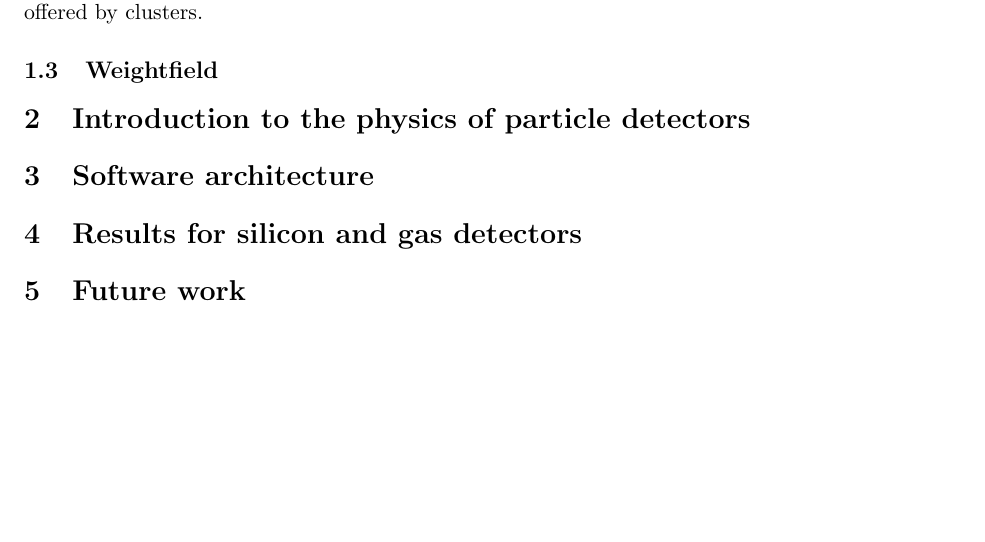
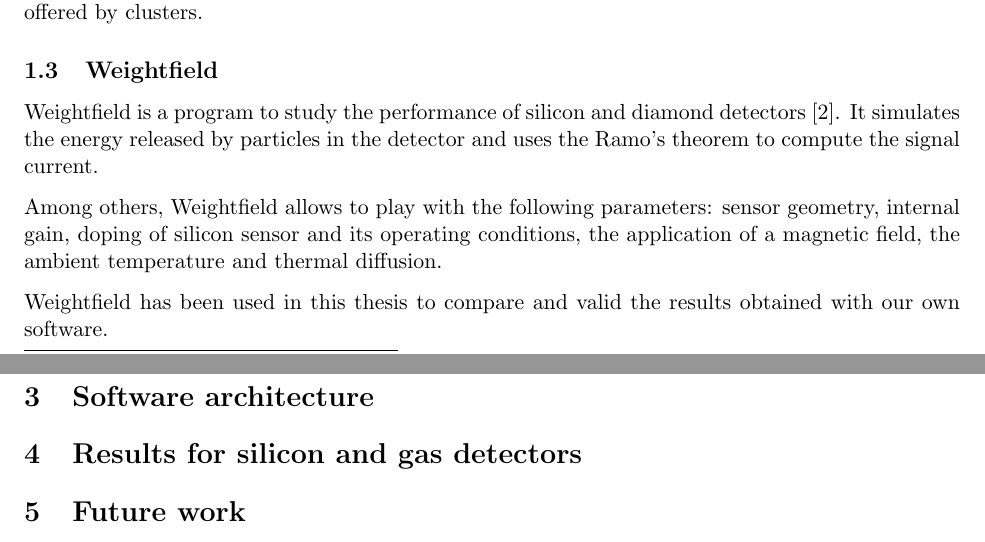
Before and after one commit to aschils/pdetect, a LaTeX document (report/report.tex): part of page 4 of 5 before the commit and two parts of pages 4 and 5 of 6 after it, the two joined at a grey line, cut so that both start at the same text, the shorter picture padded with empty space. Compiled offline with pdfLaTeX.

Commit message:
related work weightfield

```diff
--- a/report/report.tex
+++ b/report/report.tex
@@ -140,6 +140,18 @@ exploit the resources offered by clusters.
 
 	\subsection{Weightfield}
 
+Weightfield is a program to study the performance of silicon and diamond
+detectors~\cite{Cenna2015}. It simulates the energy released by particles in the detector
+and uses the Ramo's theorem to compute the signal current.
+
+Among others, Weightfield allows to play with the following parameters:
+sensor geometry, internal gain, doping of silicon sensor and its operating
+conditions, the application of a magnetic field, the ambient temperature and
+thermal diffusion.
+
+Weightfield has been used in this thesis to compare and valid the results
+obtained with our own software.
+
 \section{Introduction to the physics of particle detectors}
 
 \section{Software architecture}
```
